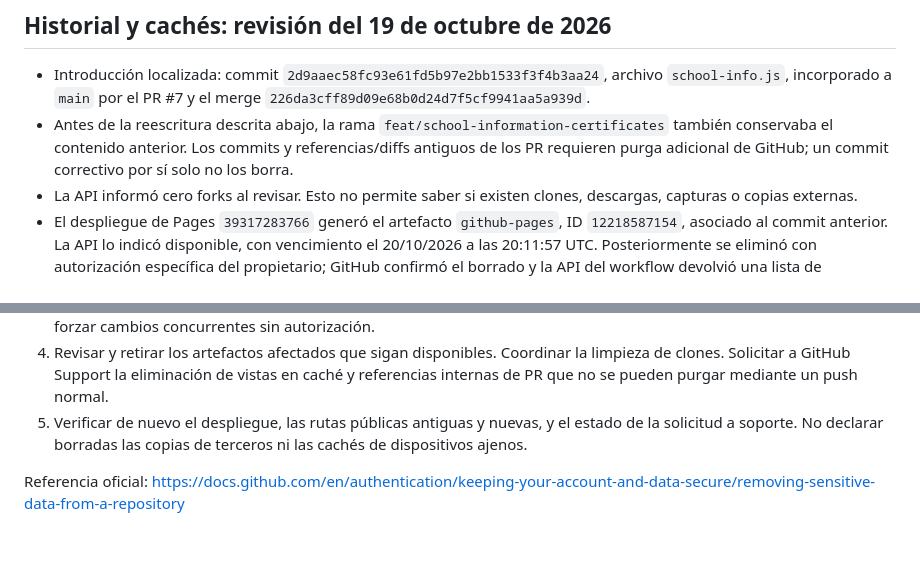
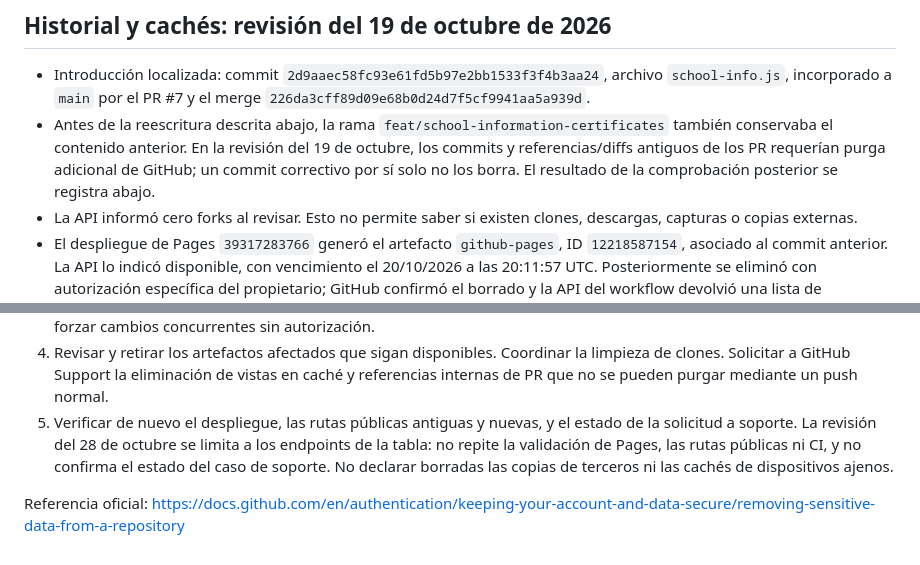
Before and after one commit to Sergio0489/Helicopteros-Personales-S.A., a Markdown page: PRIVACY.md, 2 parts joined by grey strips. GitHub-like rendering.

Commit message:
docs: registrar verificación de limpieza histórica del 28 de octubre

```diff
--- a/PRIVACY.md
+++ b/PRIVACY.md
@@ -17,7 +17,7 @@ El detector no acredita ausencia universal de datos personales: imágenes, PDFs,
 ## Historial y cachés: revisión del 19 de octubre de 2026
 
 - Introducción localizada: commit `2d9aaec58fc93e61fd5b97e2bb1533f3f4b3aa24`, archivo `school-info.js`, incorporado a `main` por el PR #7 y el merge `226da3cff89d09e68b0d24d7f5cf9941aa5a939d`.
-- Antes de la reescritura descrita abajo, la rama `feat/school-information-certificates` también conservaba el contenido anterior. Los commits y referencias/diffs antiguos de los PR requieren purga adicional de GitHub; un commit correctivo por sí solo no los borra.
+- Antes de la reescritura descrita abajo, la rama `feat/school-information-certificates` también conservaba el contenido anterior. En la revisión del 19 de octubre, los commits y referencias/diffs antiguos de los PR requerían purga adicional de GitHub; un commit correctivo por sí solo no los borra. El resultado de la comprobación posterior se registra abajo.
 - La API informó cero forks al revisar. Esto no permite saber si existen clones, descargas, capturas o copias externas.
 - El despliegue de Pages `39317283766` generó el artefacto `github-pages`, ID `12218587154`, asociado al commit anterior. La API lo indicó disponible, con vencimiento el 20/10/2026 a las 20:11:57 UTC. Posteriormente se eliminó con autorización específica del propietario; GitHub confirmó el borrado y la API del workflow devolvió una lista de artefactos vacía. No se descargó ni republicó su contenido.
 - La respuesta pública observada para el script anterior usa `Cache-Control: max-age=600`. Las nuevas URLs de carga de Director y de las vistas por cargo cambian de versión. El archivo en su ruta original también se reemplaza para que las URLs antiguas reciban el contenido corregido al revalidar.
@@ -45,6 +71,6 @@ Procedimiento aplicado y pasos de purga pendientes:
 2. Preparar una copia de trabajo aislada y un reemplazo del contenido afectado con `git-filter-repo --sensitive-data-removal`, conservando el organigrama corregido en la versión vigente. Validar alcance, referencias cambiadas y regresiones antes de publicar. No guardar listas de valores sensibles en el repositorio.
 3. Obtener autorización explícita para reescribir las referencias afectadas con comprobación de sus SHA actuales. Los commits cambiarán de identificador y los clones/PR pueden requerir reparación. No desactivar protecciones de rama ni forzar cambios concurrentes sin autorización.
 4. Revisar y retirar los artefactos afectados que sigan disponibles. Coordinar la limpieza de clones. Solicitar a GitHub Support la eliminación de vistas en caché y referencias internas de PR que no se pueden purgar mediante un push normal.
-5. Verificar de nuevo el despliegue, las rutas públicas antiguas y nuevas, y el estado de la solicitud a soporte. No declarar borradas las copias de terceros ni las cachés de dispositivos ajenos.
+5. Verificar de nuevo el despliegue, las rutas públicas antiguas y nuevas, y el estado de la solicitud a soporte. La revisión del 28 de octubre se limita a los endpoints de la tabla: no repite la validación de Pages, las rutas públicas ni CI, y no confirma el estado del caso de soporte. No declarar borradas las copias de terceros ni las cachés de dispositivos ajenos.
 
 Referencia oficial: https://docs.github.com/en/authentication/keeping-your-account-and-data-secure/removing-sensitive-data-from-a-repository
```
Also changed, not shown: other parts of PRIVACY.md (+28 -2 lines).
